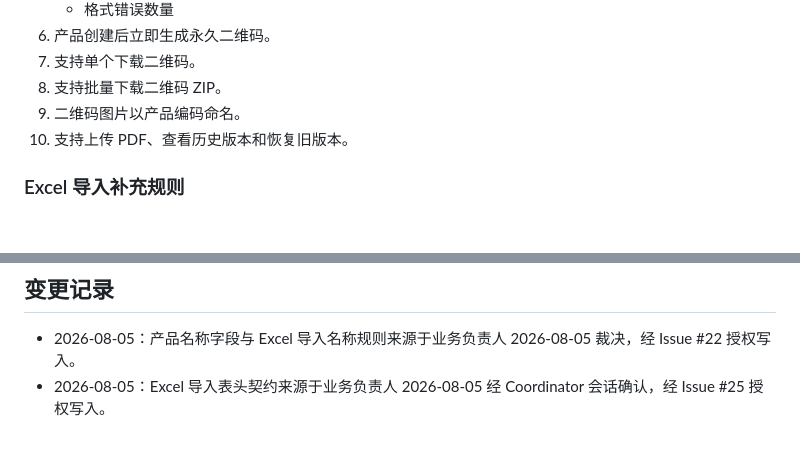
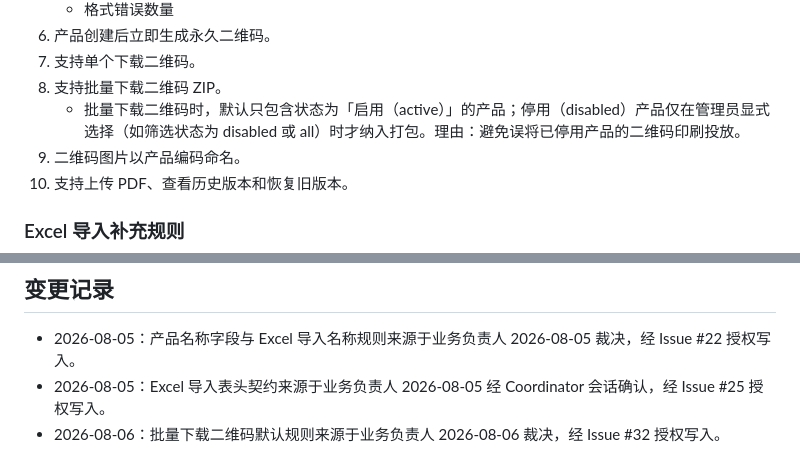
Before and after one commit to wyx-no1/product-pdf-qr, a Markdown page: docs/requirements-v2.md, 2 parts joined by grey strips. Drawn GitHub-style; blank space fills up the shorter version.

Commit message:
docs: define batch QR download default

```diff
--- a/docs/requirements-v2.md
+++ b/docs/requirements-v2.md
@@ -75,6 +75,7 @@
 6. 产品创建后立即生成永久二维码。
 7. 支持单个下载二维码。
 8. 支持批量下载二维码 ZIP。
+   - 批量下载二维码时，默认只包含状态为「启用（active）」的产品；停用（disabled）产品仅在管理员显式选择（如筛选状态为 disabled 或 all）时才纳入打包。理由：避免误将已停用产品的二维码印刷投放。
 9. 二维码图片以产品编码命名。
 10. 支持上传 PDF、查看历史版本和恢复旧版本。
 
@@ -163,3 +164,4 @@
 
 - 2026-08-05：产品名称字段与 Excel 导入名称规则来源于业务负责人 2026-08-05 裁决，经 Issue #22 授权写入。
 - 2026-08-05：Excel 导入表头契约来源于业务负责人 2026-08-05 经 Coordinator 会话确认，经 Issue #25 授权写入。
+- 2026-08-06：批量下载二维码默认规则来源于业务负责人 2026-08-06 裁决，经 Issue #32 授权写入。
```
